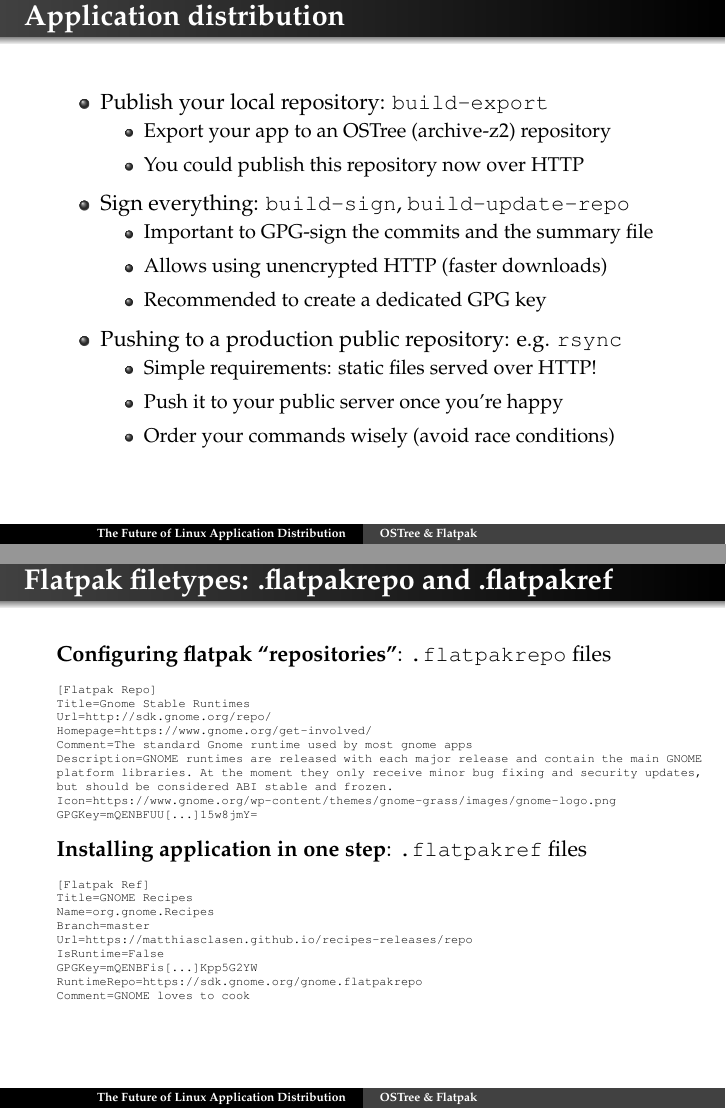
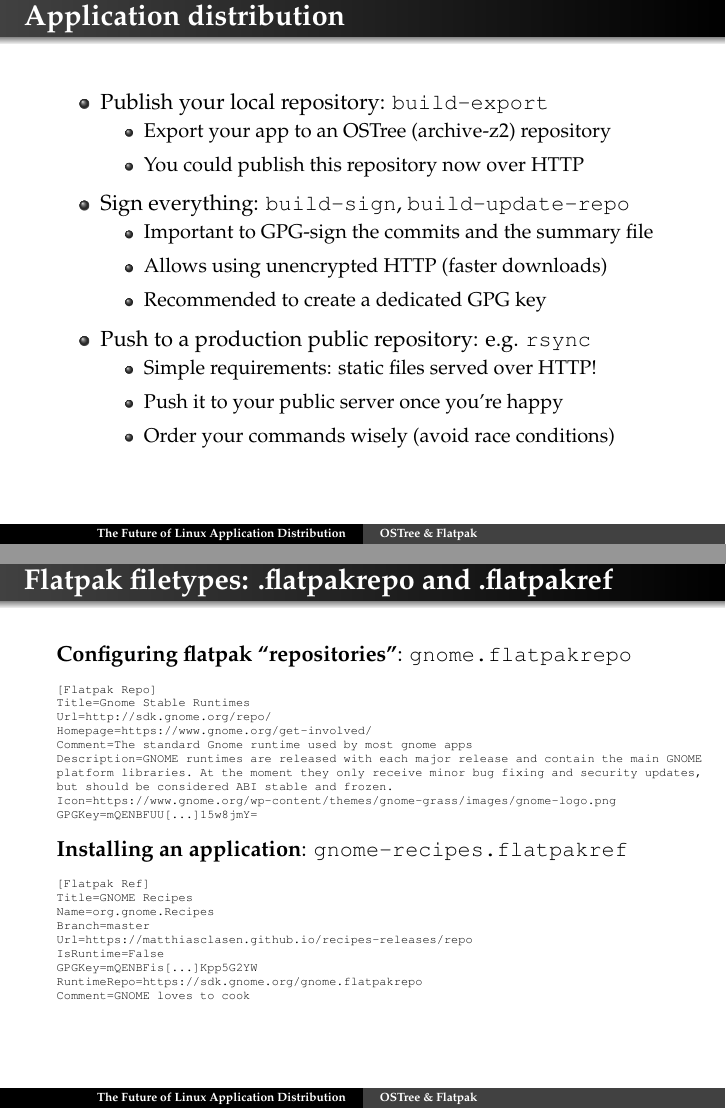
Before and after one commit to mariospr/sruk-flatpak-ostree, LaTeX slides (20170316-SRUK-Flatpak-OSTree.tex, which reads flatpak.tex): pages 23 and 25 of 29, joined at a grey line. Compiled offline with pdfLaTeX.

Commit message:
Small fixes + refresh PDF

```diff
--- a/flatpak.tex
+++ b/flatpak.tex
@@ -425,7 +425,7 @@
       \item Allows using unencrypted HTTP (faster downloads)\vspacing
       \item Recommended to create a dedicated GPG key\vspacing
       \end{itemize}
-    \item Pushing to a production public repository: e.g. \texttt{rsync}
+    \item Push to a production public repository: e.g. \texttt{rsync}
       \begin{itemize}
       \item Simple requirements: static files served over HTTP!\vspacing
       \item Push it to your public server once you're happy\vspacing
@@ -462,7 +462,7 @@
 \begin{frame}[fragile]
   \frametitle{\insertsubsection}
 
-  \textbf{Configuring flatpak ``repositories''}: \texttt{.flatpakrepo} files
+  \textbf{Configuring flatpak ``repositories''}: \texttt{gnome.flatpakrepo}
   \begin{tiny}
 \begin{verbatim}
 [Flatpak Repo]
@@ -478,7 +478,7 @@
 \end{verbatim}
   \end{tiny}
 
-  \textbf{Installing application in one step}: \texttt{.flatpakref} files
+  \textbf{Installing an application}: \texttt{gnome-recipes.flatpakref}
   \begin{tiny}
 \begin{verbatim}
 [Flatpak Ref]
```
Also changed, not shown: ostree.tex (+1 -1 lines), 20170316-SRUK-Flatpak-OSTree.pdf.
